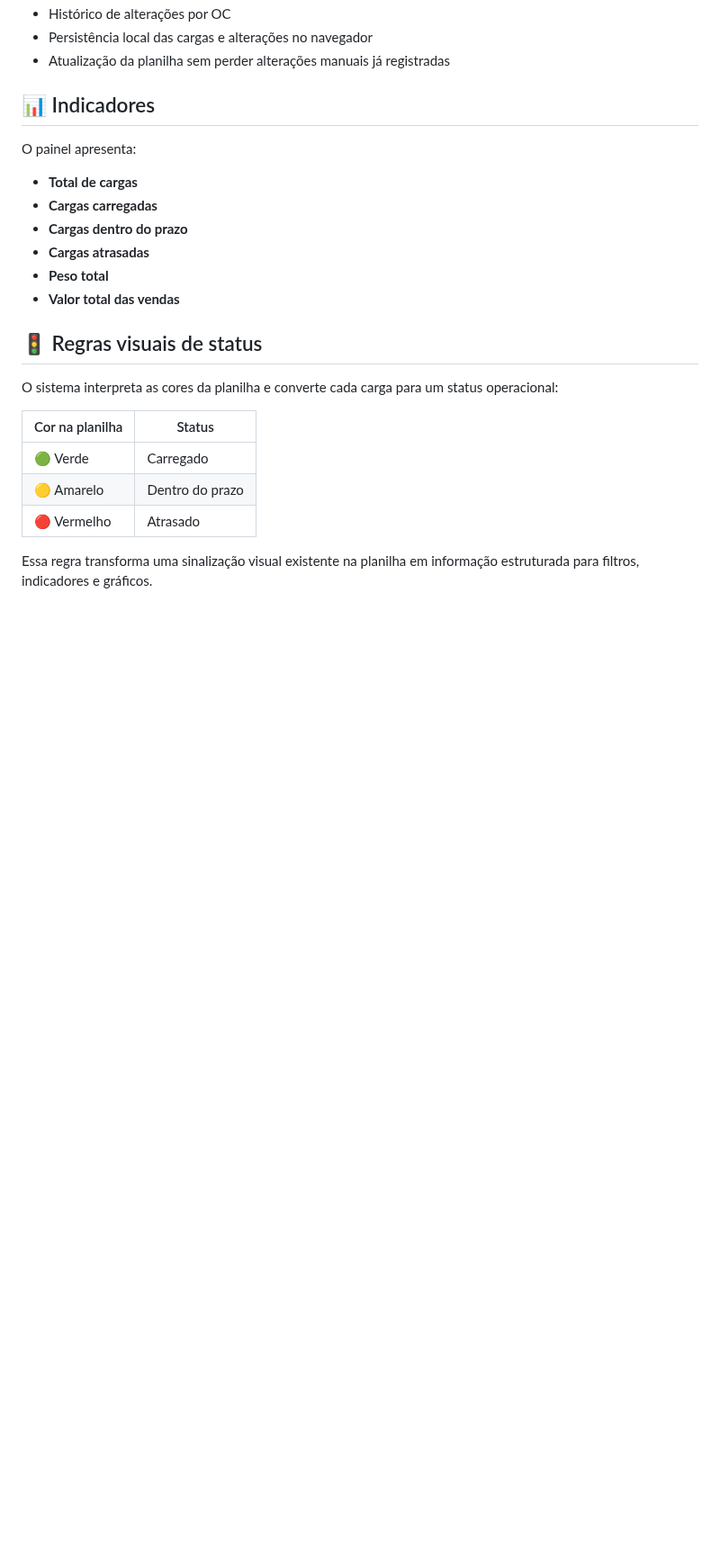
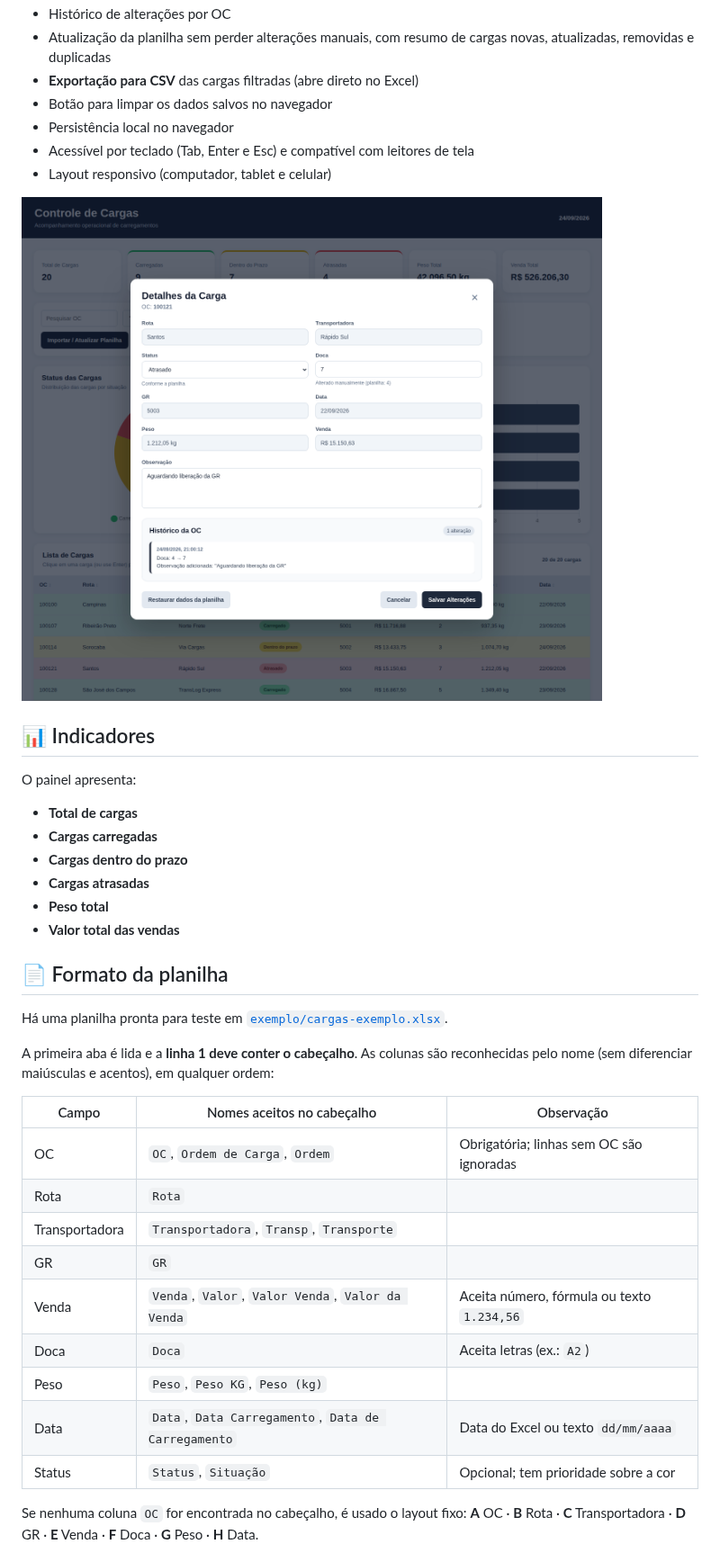
Before and after one commit to MarcosPhilipe2/Controle-de-Cargas, a Markdown page: README.md, the part around one of its changes. Shown at 90% size. Drawn GitHub-style; pictures changed too: docs/detalhes.png (added); blank space fills up the shorter version.

```diff
--- a/README.md
+++ b/README.md
@@ -32,6 +31,12 @@ A proposta é centralizar informações de carregamento e permitir uma leitura r
 - Histórico de alterações por OC
-- Persistência local das cargas e alterações no navegador
-- Atualização da planilha sem perder alterações manuais já registradas
+- Atualização da planilha sem perder alterações manuais, com resumo de cargas novas, atualizadas, removidas e duplicadas
+- **Exportação para CSV** das cargas filtradas (abre direto no Excel)
+- Botão para limpar os dados salvos no navegador
+- Persistência local no navegador
+- Acessível por teclado (Tab, Enter e Esc) e compatível com leitores de tela
+- Layout responsivo (computador, tablet e celular)
+
+![Detalhes de uma carga](docs/detalhes.png)
 
 ## 📊 Indicadores
 
@@ -44,14 +49,23 @@ O painel apresenta:
 - **Peso total**
 - **Valor total das vendas**
 
-## 🚦 Regras visuais de status
+## 📄 Formato da planilha
 
-O sistema interpreta as cores da planilha e converte cada carga para um status operacional:
+Há uma planilha pronta para teste em [`exemplo/cargas-exemplo.xlsx`](exemplo/cargas-exemplo.xlsx).
 
-| Cor na planilha | Status |
-| --- | --- |
-| 🟢 Verde | Carregado |
-| 🟡 Amarelo | Dentro do prazo |
-| 🔴 Vermelho | Atrasado |
+A primeira aba é lida e a **linha 1 deve conter o cabeçalho**. As colunas são reconhecidas pelo nome (sem diferenciar maiúsculas e acentos), em qualquer ordem:
 
-Essa regra transforma uma sinalização visual existente na planilha em informação estruturada para filtros, indicadores e gráficos.
+| Campo          | Nomes aceitos no cabeçalho                       | Observação                            |
+| -------------- | ------------------------------------------------ | ------------------------------------- |
+| OC             | `OC`, `Ordem de Carga`, `Ordem`                  | Obrigatória; linhas sem OC são ignoradas |
+| Rota           | `Rota`                                           |                                       |
+| Transportadora | `Transportadora`, `Transp`, `Transporte`         |                                       |
+| GR             | `GR`                                             |                                       |
+| Venda          | `Venda`, `Valor`, `Valor Venda`, `Valor da Venda` | Aceita número, fórmula ou texto `1.234,56` |
+| Doca           | `Doca`                                           | Aceita letras (ex.: `A2`)             |
+| Peso           | `Peso`, `Peso KG`, `Peso (kg)`                   |                                       |
+| Data           | `Data`, `Data Carregamento`, `Data de Carregamento` | Data do Excel ou texto `dd/mm/aaaa`  |
+| Status         | `Status`, `Situação`                             | Opcional; tem prioridade sobre a cor  |
+
+Se nenhuma coluna `OC` for encontrada no cabeçalho, é usado o layout fixo: **A** OC · **B** Rota · **C** Transportadora · **D** GR · **E** Venda · **F** Doca · **G** Peso · **H** Data.
+
```
Also changed, not shown: other parts of README.md (+78 -46 lines), docs/dashboard.png (added), 1 other file.
